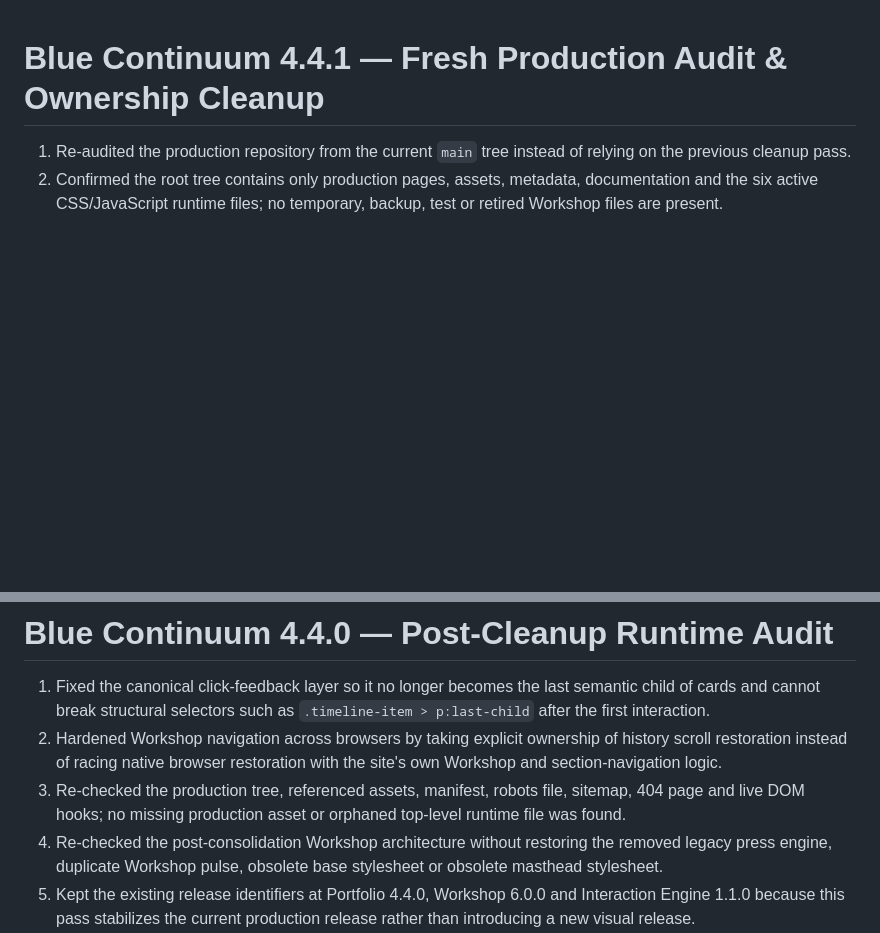
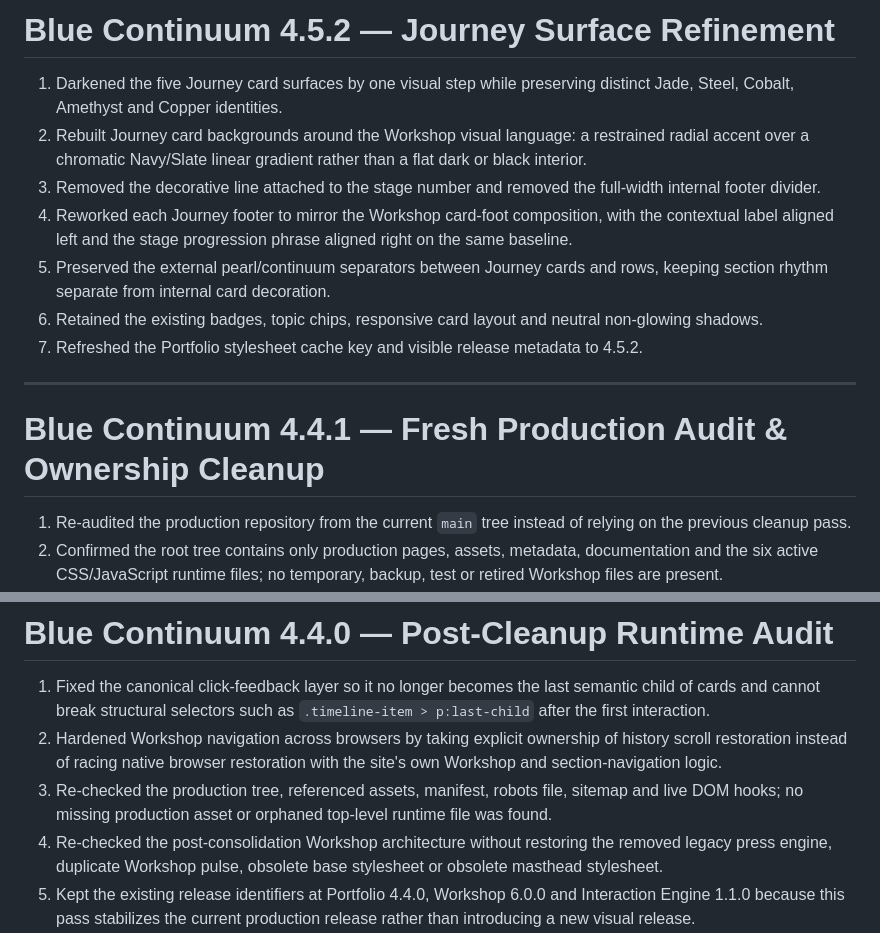
Before and after one commit to thismieo/thismieo.github.io, a Markdown page: CHANGELOG.md, 2 parts joined by grey strips. GitHub-like rendering; blank space fills up the shorter version.

Commit message:
Document Journey surface refinement

```diff
--- a/CHANGELOG.md
+++ b/CHANGELOG.md
@@ -1,3 +1,15 @@
+# Blue Continuum 4.5.2 — Journey Surface Refinement
+
+1. Darkened the five Journey card surfaces by one visual step while preserving distinct Jade, Steel, Cobalt, Amethyst and Copper identities.
+2. Rebuilt Journey card backgrounds around the Workshop visual language: a restrained radial accent over a chromatic Navy/Slate linear gradient rather than a flat dark or black interior.
+3. Removed the decorative line attached to the stage number and removed the full-width internal footer divider.
+4. Reworked each Journey footer to mirror the Workshop card-foot composition, with the contextual label aligned left and the stage progression phrase aligned right on the same baseline.
+5. Preserved the external pearl/continuum separators between Journey cards and rows, keeping section rhythm separate from internal card decoration.
+6. Retained the existing badges, topic chips, responsive card layout and neutral non-glowing shadows.
+7. Refreshed the Portfolio stylesheet cache key and visible release metadata to 4.5.2.
+
+---
+
 # Blue Continuum 4.4.1 — Fresh Production Audit & Ownership Cleanup
 
 1. Re-audited the production repository from the current `main` tree instead of relying on the previous cleanup pass.
@@ -33,7 +45,7 @@
 
 1. Fixed the canonical click-feedback layer so it no longer becomes the last semantic child of cards and cannot break structural selectors such as `.timeline-item > p:last-child` after the first interaction.
 2. Hardened Workshop navigation across browsers by taking explicit ownership of history scroll restoration instead of racing native browser restoration with the site's own Workshop and section-navigation logic.
-3. Re-checked the production tree, referenced assets, manifest, robots file, sitemap, 404 page and live DOM hooks; no missing production asset or orphaned top-level runtime file was found.
+3. Re-checked the production tree, referenced assets, manifest, robots file, sitemap and live DOM hooks; no missing production asset or orphaned top-level runtime file was found.
 4. Re-checked the post-consolidation Workshop architecture without restoring the removed legacy press engine, duplicate Workshop pulse, obsolete base stylesheet or obsolete masthead stylesheet.
 5. Kept the existing release identifiers at Portfolio 4.4.0, Workshop 6.0.0 and Interaction Engine 1.1.0 because this pass stabilizes the current production release rather than introducing a new visual release.
 6. Triggered a fresh GitHub Pages build from the stabilized `main` branch so the runtime fixes are deployed together.
```
